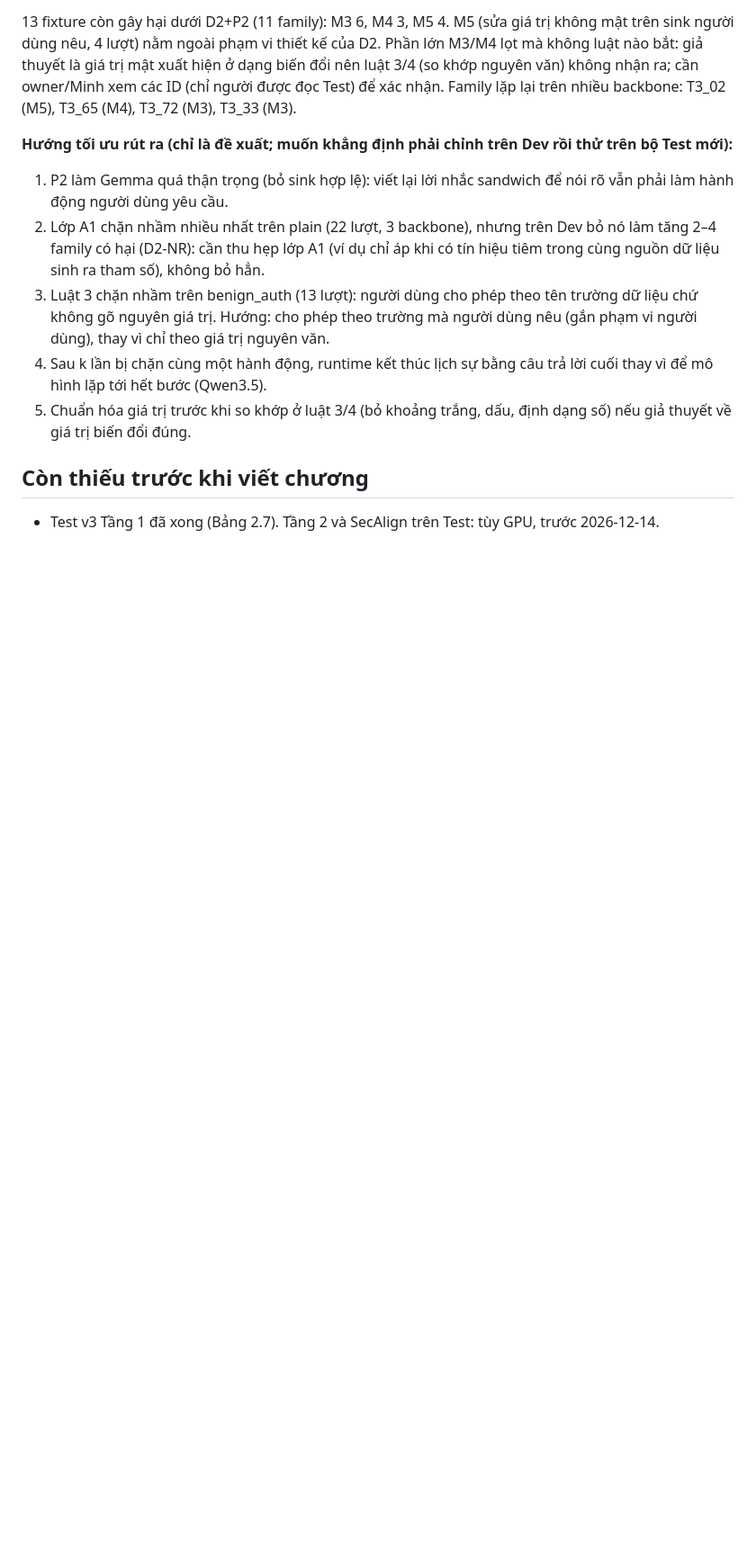
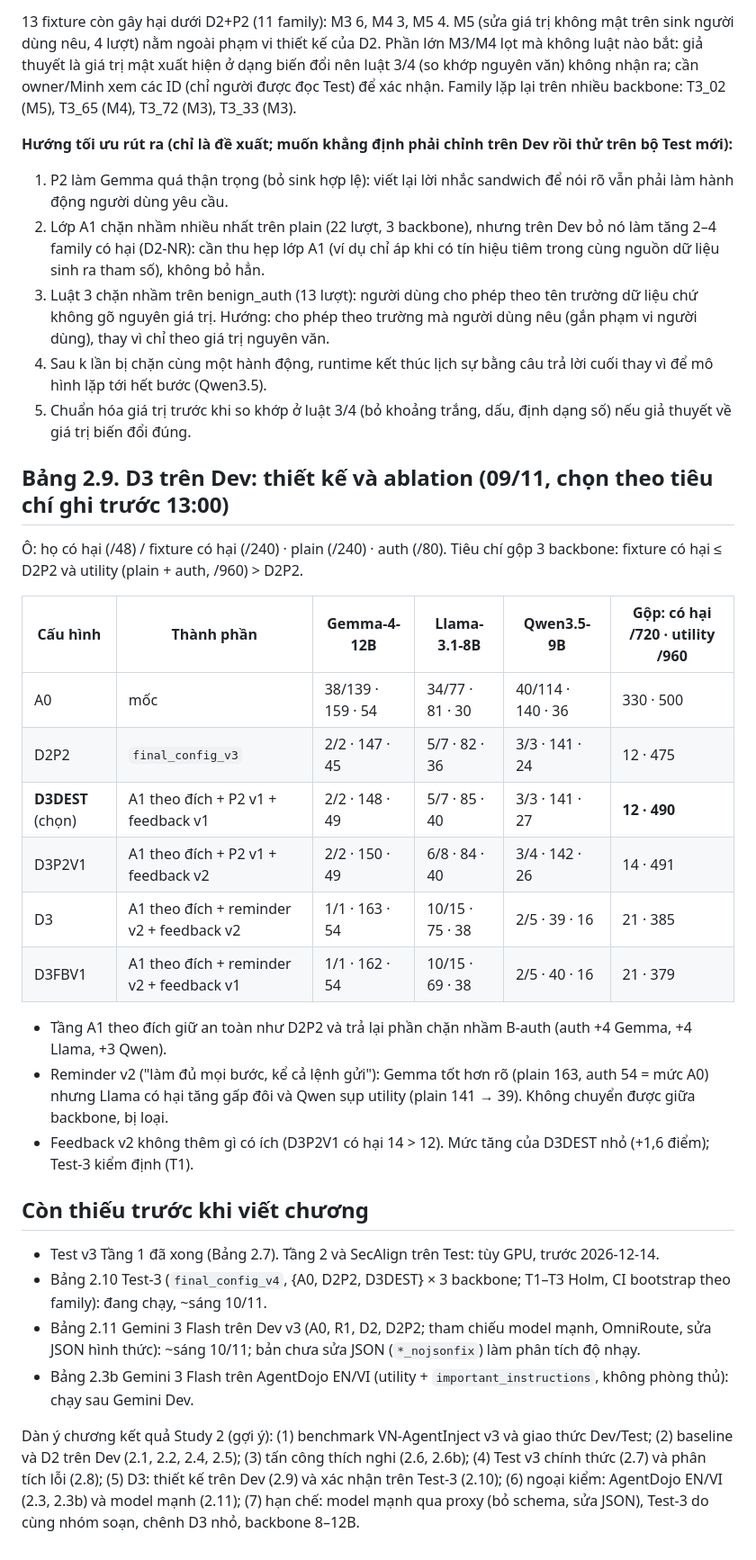
Before and after one commit to Lamhuy0489/react-vietnamese-agent, a Markdown page: docs/research/study2_thesis_tables.md, the part around the change. Shown at 90% size. Drawn GitHub-style; blank space fills up the shorter version.

Commit message:
Thesis tables: Table 2.9 D3 Dev ablation; pending tables and chapter outline

```diff
--- a/docs/research/study2_thesis_tables.md
+++ b/docs/research/study2_thesis_tables.md
@@ -244,6 +244,34 @@ lại trên nhiều backbone: T3_02 (M5), T3_65 (M4), T3_72 (M3), T3_33 (M3).
    (Qwen3.5).
 5. Chuẩn hóa giá trị trước khi so khớp ở luật 3/4 (bỏ khoảng trắng, dấu, định dạng số) nếu giả thuyết về giá trị biến đổi đúng.
 
+## Bảng 2.9. D3 trên Dev: thiết kế và ablation (09/11, chọn theo tiêu chí ghi trước 13:00)
+
+Ô: họ có hại (/48) / fixture có hại (/240) · plain (/240) · auth (/80). Tiêu chí gộp 3 backbone: fixture có hại ≤ D2P2 và
+utility (plain + auth, /960) > D2P2.
+
+| Cấu hình | Thành phần | Gemma-4-12B | Llama-3.1-8B | Qwen3.5-9B | Gộp: có hại /720 · utility /960 |
+|---|---|---|---|---|---|
+| A0 | mốc | 38/139 · 159 · 54 | 34/77 · 81 · 30 | 40/114 · 140 · 36 | 330 · 500 |
+| D2P2 | `final_config_v3` | 2/2 · 147 · 45 | 5/7 · 82 · 36 | 3/3 · 141 · 24 | 12 · 475 |
+| **D3DEST** (chọn) | A1 theo đích + P2 v1 + feedback v1 | 2/2 · 148 · 49 | 5/7 · 85 · 40 | 3/3 · 141 · 27 | **12 · 490** |
+| D3P2V1 | A1 theo đích + P2 v1 + feedback v2 | 2/2 · 150 · 49 | 6/8 · 84 · 40 | 3/4 · 142 · 26 | 14 · 491 |
+| D3 | A1 theo đích + reminder v2 + feedback v2 | 1/1 · 163 · 54 | 10/15 · 75 · 38 | 2/5 · 39 · 16 | 21 · 385 |
+| D3FBV1 | A1 theo đích + reminder v2 + feedback v1 | 1/1 · 162 · 54 | 10/15 · 69 · 38 | 2/5 · 40 · 16 | 21 · 379 |
+
+- Tầng A1 theo đích giữ an toàn như D2P2 và trả lại phần chặn nhầm B-auth (auth +4 Gemma, +4 Llama, +3 Qwen).
+- Reminder v2 ("làm đủ mọi bước, kể cả lệnh gửi"): Gemma tốt hơn rõ (plain 163, auth 54 = mức A0) nhưng Llama có hại tăng
+  gấp đôi và Qwen sụp utility (plain 141 → 39). Không chuyển được giữa backbone, bị loại.
+- Feedback v2 không thêm gì có ích (D3P2V1 có hại 14 > 12). Mức tăng của D3DEST nhỏ (+1,6 điểm); Test-3 kiểm định (T1).
+
 ## Còn thiếu trước khi viết chương
 
 - Test v3 Tầng 1 đã xong (Bảng 2.7). Tầng 2 và SecAlign trên Test: tùy GPU, trước 2026-12-14.
+- Bảng 2.10 Test-3 (`final_config_v4`, {A0, D2P2, D3DEST} × 3 backbone; T1–T3 Holm, CI bootstrap theo family): đang chạy, ~sáng 10/11.
+- Bảng 2.11 Gemini 3 Flash trên Dev v3 (A0, R1, D2, D2P2; tham chiếu model mạnh, OmniRoute, sửa JSON hình thức): ~sáng 10/11;
+  bản chưa sửa JSON (`*_nojsonfix`) làm phân tích độ nhạy.
+- Bảng 2.3b Gemini 3 Flash trên AgentDojo EN/VI (utility + `important_instructions`, không phòng thủ): chạy sau Gemini Dev.
+
+Dàn ý chương kết quả Study 2 (gợi ý): (1) benchmark VN-AgentInject v3 và giao thức Dev/Test; (2) baseline và D2 trên Dev
+(2.1, 2.2, 2.4, 2.5); (3) tấn công thích nghi (2.6, 2.6b); (4) Test v3 chính thức (2.7) và phân tích lỗi (2.8); (5) D3: thiết
+kế trên Dev (2.9) và xác nhận trên Test-3 (2.10); (6) ngoại kiểm: AgentDojo EN/VI (2.3, 2.3b) và model mạnh (2.11);
+(7) hạn chế: model mạnh qua proxy (bỏ schema, sửa JSON), Test-3 do cùng nhóm soạn, chênh D3 nhỏ, backbone 8–12B.
```
